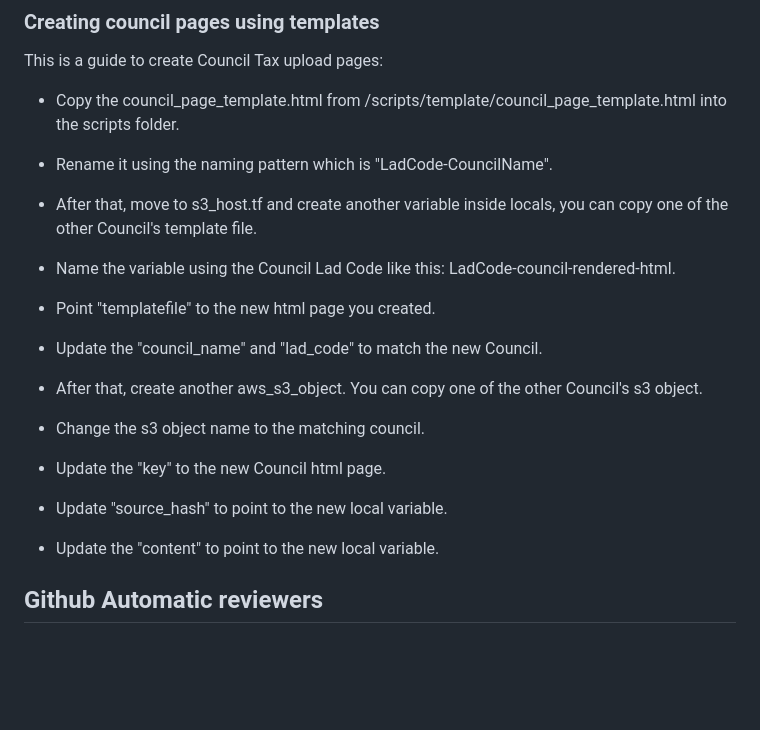
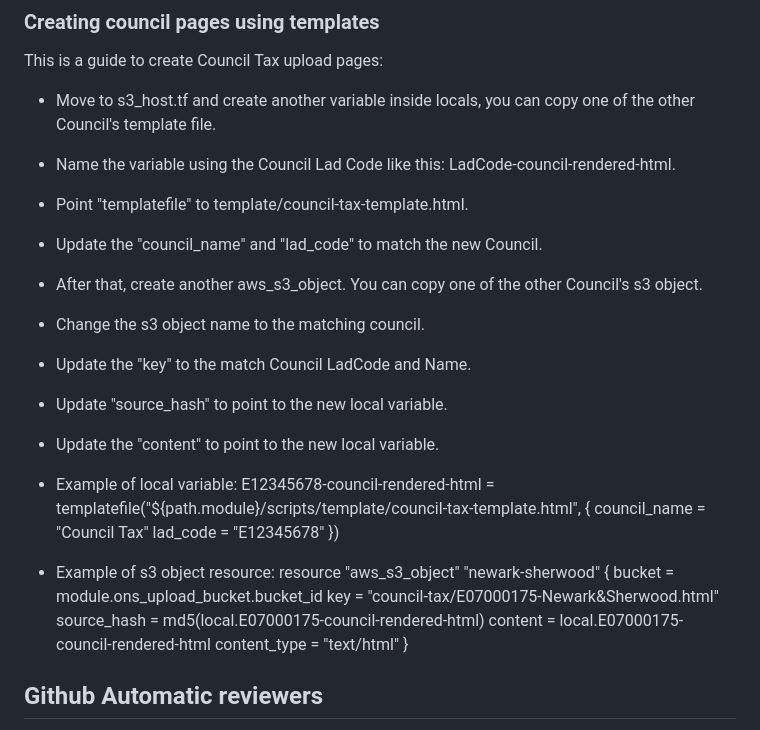
Before and after one commit to ONSdigital/aws-uploader, a Markdown page: README.md, the part around the change. Rendered like a GitHub page; blank space fills up the shorter version.

```diff
--- a/README.md
+++ b/README.md
@@ -88,15 +88,11 @@ terraform plan -var-file=env/env.tfvars
 ### Creating council pages using templates
 This is a guide to create Council Tax upload pages:
 
-- Copy the council_page_template.html from /scripts/template/council_page_template.html into the scripts folder.
-
-- Rename it using the naming pattern which is "LadCode-CouncilName".
-
-- After that, move to s3_host.tf and create another variable inside locals, you can copy one of the other Council's template file.
+- Move to s3_host.tf and create another variable inside locals, you can copy one of the other Council's template file.
 
 - Name the variable using the Council Lad Code like this: LadCode-council-rendered-html.
 
-- Point "templatefile" to the new html page you created.
+- Point "templatefile" to template/council-tax-template.html.
 
 - Update the "council_name" and "lad_code" to match the new Council.
 
@@ -104,11 +100,26 @@ This is a guide to create Council Tax upload pages:
 
 - Change the s3 object name to the matching council.
 
-- Update the "key" to the new Council html page.
+- Update the "key" to the match Council LadCode and Name.
 
 - Update "source_hash" to point to the new local variable.
 
 - Update the "content" to point to the new local variable.
+
+- Example of local variable:
+  E12345678-council-rendered-html = templatefile("${path.module}/scripts/template/council-tax-template.html", {
+    council_name = "Council Tax"
+    lad_code     = "E12345678"
+	})
+
+- Example of s3 object resource:
+resource "aws_s3_object" "newark-sherwood" {
+  bucket       = module.ons_upload_bucket.bucket_id
+  key          = "council-tax/E07000175-Newark&Sherwood.html"
+  source_hash  = md5(local.E07000175-council-rendered-html)
+  content      = local.E07000175-council-rendered-html
+  content_type = "text/html"
+}
 
 ## Github Automatic reviewers
 
```
